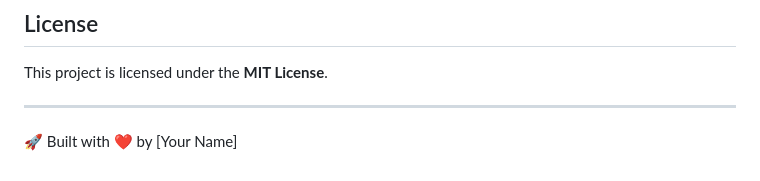
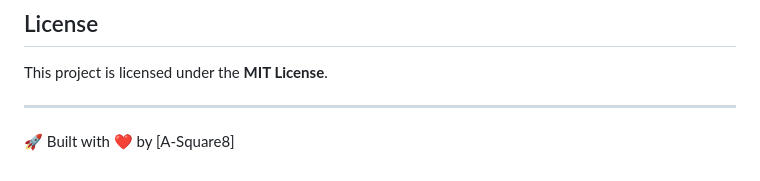
Before and after one commit to A-Square8/KharchaWise, a Markdown page: README.md, the part around the change. GitHub-like rendering.

```diff
--- a/README.md
+++ b/README.md
@@ -80,4 +80,4 @@ Feel free to fork the repository and submit pull requests. Contributions are wel
 This project is licensed under the **MIT License**.
 
 ---
-🚀 Built with ❤️ by [Your Name]
+🚀 Built with ❤️ by [A-Square8]
```
